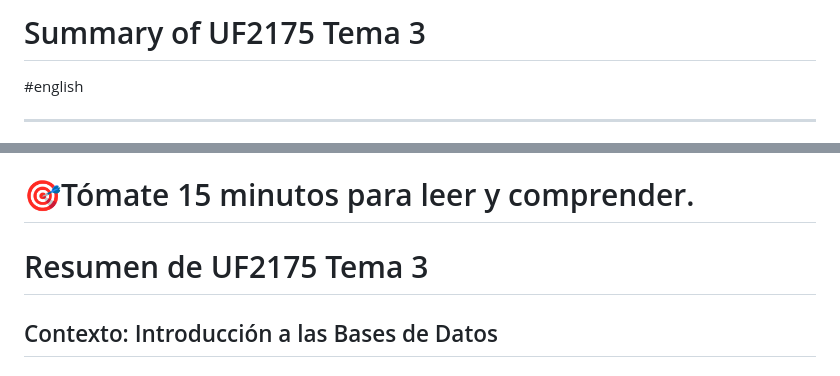
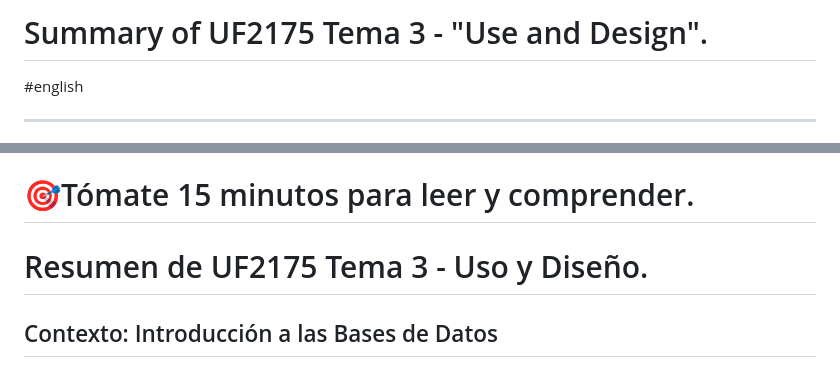
Before and after one commit to byemidev/examen24_25_ASPNET_SQL_PLSQL, a Markdown page: leccion3/Summary of UF2175 Tema 3 9159840b279f4b2b91495d26c92e27ff.md, 2 parts joined by grey strips. Rendered like a GitHub page.

Commit message:
adding tittle

```diff
--- a/leccion3/Summary of UF2175 Tema 3 9159840b279f4b2b91495d26c92e27ff.md
+++ b/leccion3/Summary of UF2175 Tema 3 9159840b279f4b2b91495d26c92e27ff.md
@@ -1,4 +1,4 @@
-# Summary of UF2175 Tema 3
+# Summary of UF2175 Tema 3 - "Use and Design".
 
 #english
 
@@ -100,7 +100,7 @@ Effective database design is crucial for accurate data management, ensuring that
 
 # 🎯Tómate 15 minutos para leer y comprender.
 
-# Resumen de UF2175 Tema 3
+# Resumen de UF2175 Tema 3 - Uso y Diseño.
 
 ## Contexto: Introducción a las Bases de Datos
 
```
